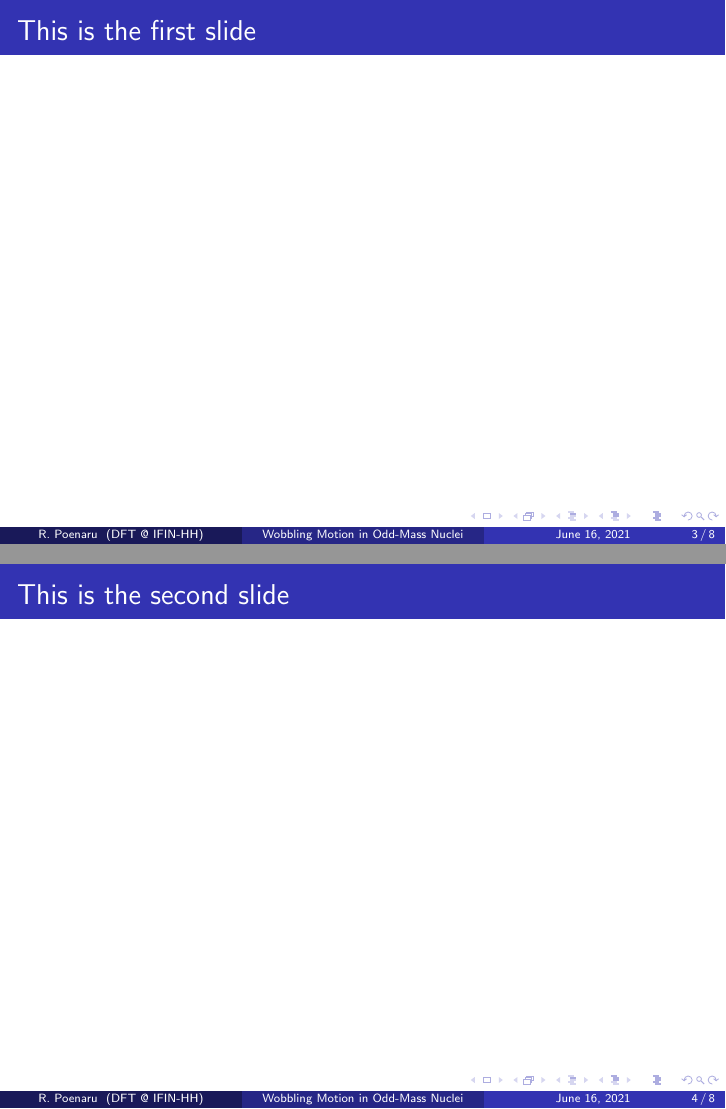
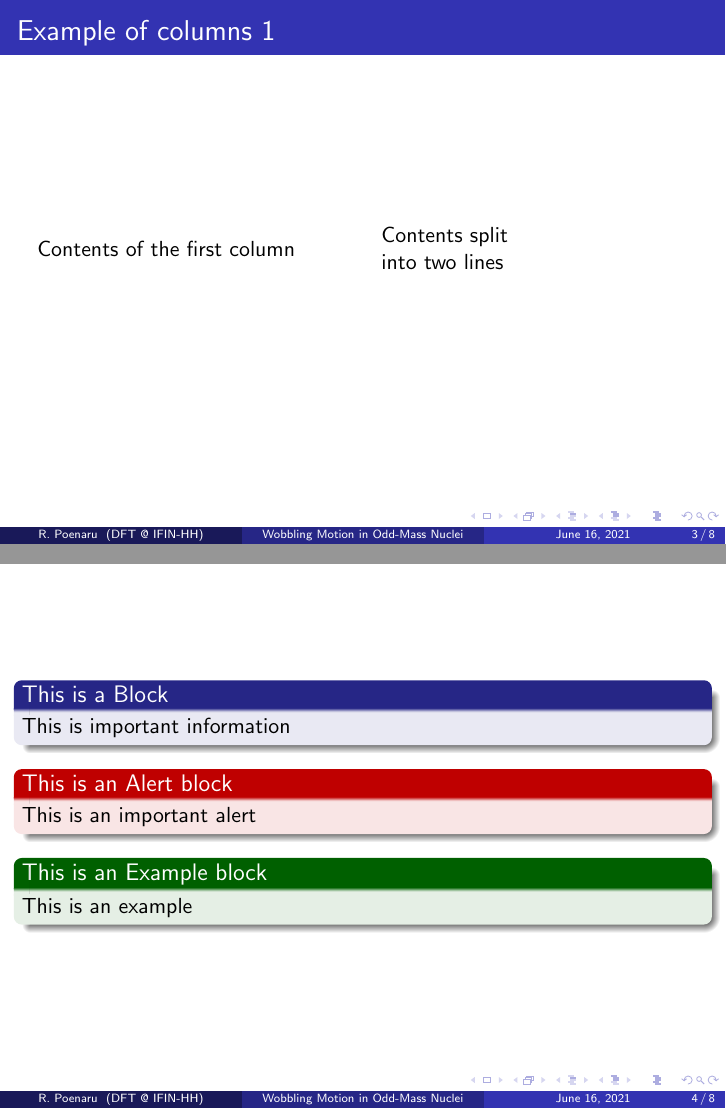
Before and after one commit to basavyr/Annual-Session-2021, LaTeX slides (main.tex): pages 3 and 4 of 8, joined at a grey line. Compiled offline with pdfLaTeX.

Commit message:
add example frames with custom blocks

```diff
--- a/main.tex
+++ b/main.tex
@@ -26,14 +26,32 @@
 \tableofcontents
 \section{Introduction}
 \end{frame}
-  \begin{frame}
-    \frametitle{This is the first slide}
-  \end{frame}
+\begin{frame}
+    \frametitle{Example of columns 1}
+    \begin{columns}[c] % the "c" option specifies center vertical alignment
+    \column{.45\textwidth} % column designated by a command
+     Contents of the first column
+    \column{.45\textwidth}
+     Contents split \newline into two lines
+    \end{columns}
+\end{frame}
 
 \section{Nuclear Deformation}
-  \begin{frame}
-    \frametitle{This is the second slide}
-  \end{frame}
+\begin{frame}
+
+   \begin{block}{This is a Block}
+      This is important information
+   \end{block}
+
+   \begin{alertblock}{This is an Alert block}
+   This is an important alert
+   \end{alertblock}
+
+   \begin{exampleblock}{This is an Example block}
+   This is an example
+   \end{exampleblock}
+
+\end{frame}
 \section{Triaxial nuclei}
 
   \begin{frame}
```
